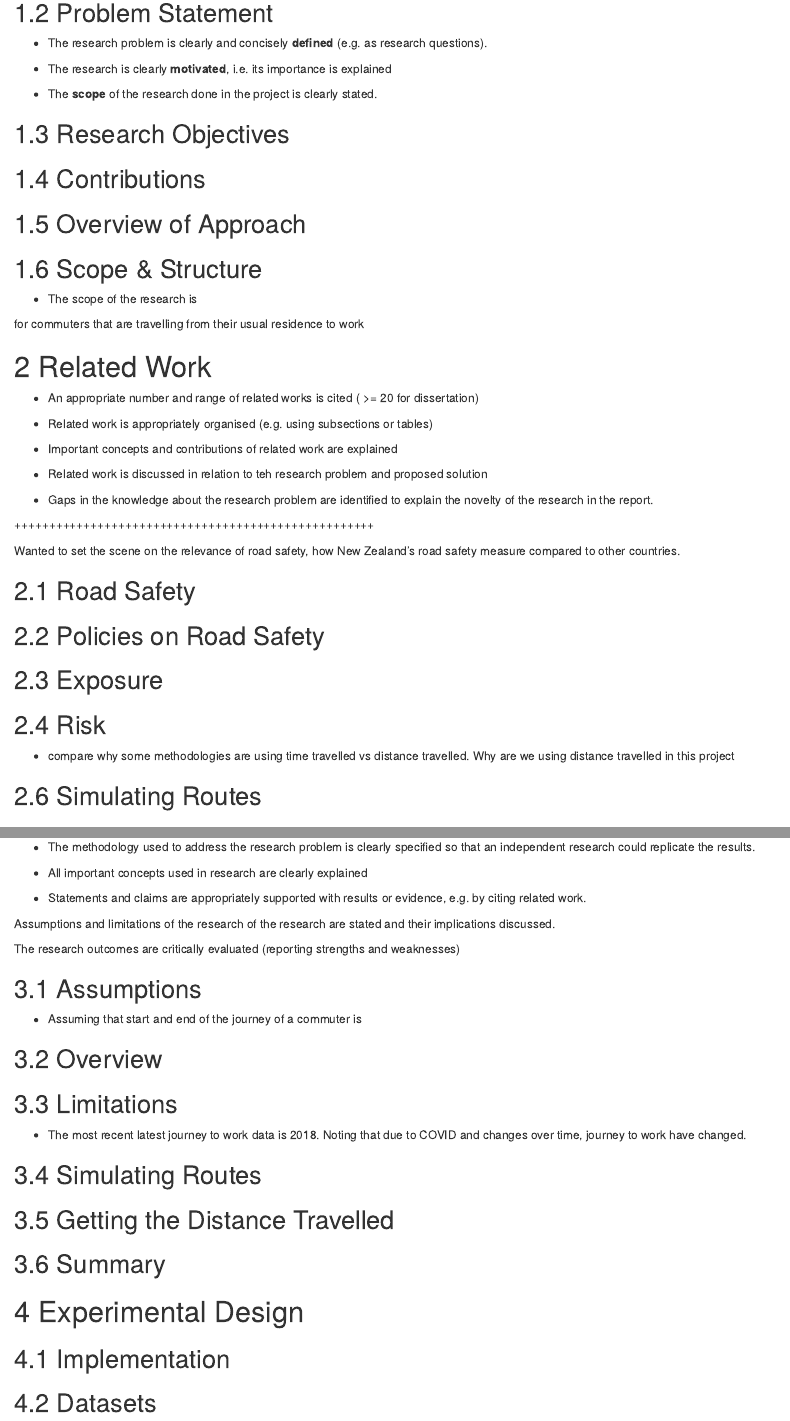
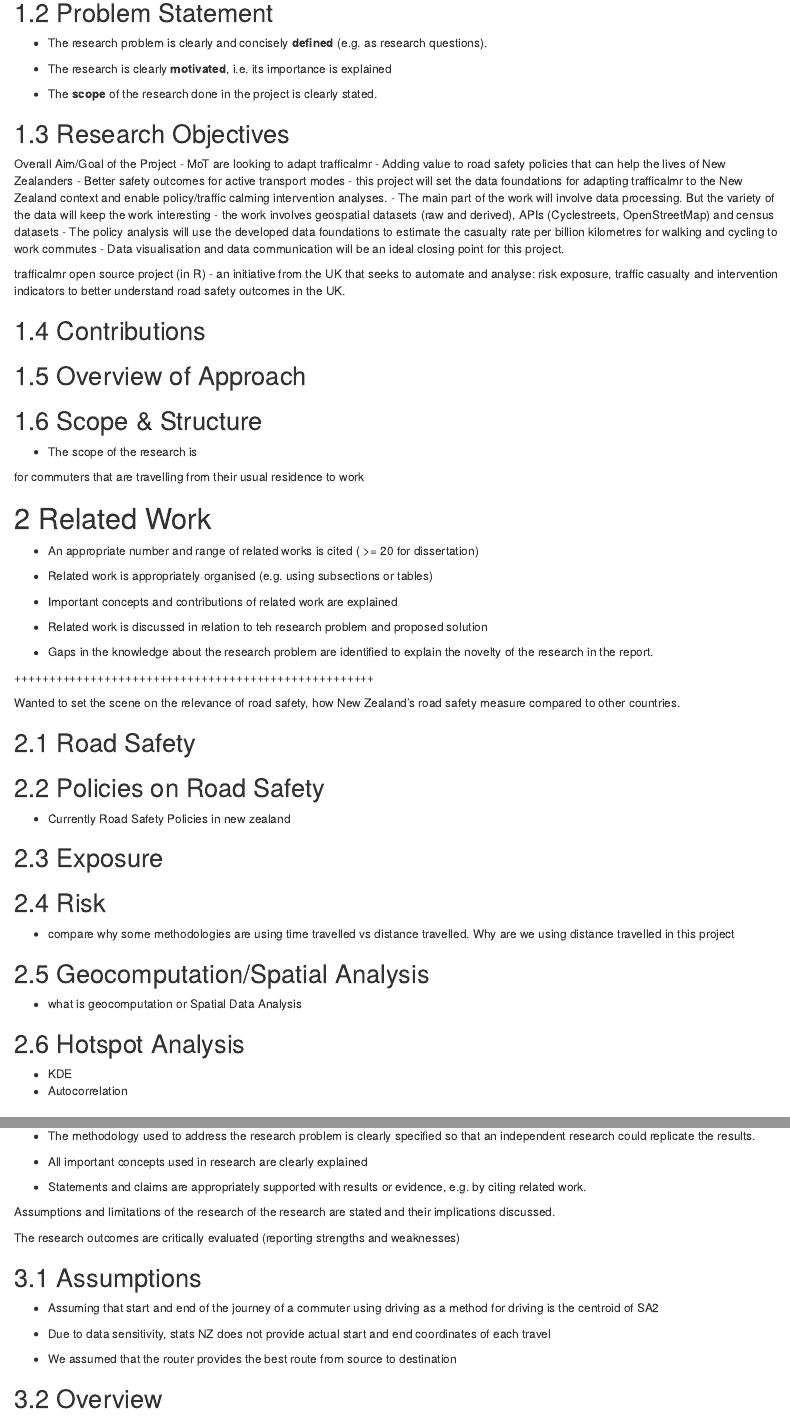
Before and after one commit to kathycong/MoT_road_safety_proj, an R Markdown document (Dissertation.Rmd): the page in a window 1100 px wide, from 550 px down, and a second part further down, joined at a grey line. Rendered offline with R 4.5, knitr and Pandoc, with nearby package versions; drawn as R Markdown's standard HTML page in place of the format the file asks for.

Commit message:
dissertation paper

```diff
--- a/Dissertation.Rmd
+++ b/Dissertation.Rmd
@@ -32,6 +32,18 @@ we wanted to create an R Package so that we calcu
 
 ## 1.3 Research Objectives
 
+Overall Aim/Goal of the Project
+- MoT are looking to adapt trafficalmr
+- Adding value to road safety policies that can help the lives of New Zealanders
+- Better safety outcomes for active transport modes
+- this project will set the data foundations for adapting trafficalmr to the New Zealand context and enable policy/traffic calming intervention analyses.
+- The main part of the work will involve data processing. But the variety of the data will keep the work interesting - the work involves geospatial datasets (raw and derived), APIs (Cyclestreets, OpenStreetMap) and census datasets
+- The policy analysis will use the developed data foundations to estimate the casualty rate per billion kilometres for walking and cycling to work commutes
+- Data visualisation and data communication will be an ideal closing point for this project.
+
+trafficalmr open source project (in R)
+- an initiative from the UK that seeks to automate and analyse: risk exposure, traffic casualty and intervention indicators to better understand road safety outcomes in the UK.
+
 ## 1.4 Contributions
 
 ## 1.5 Overview of Approach
@@ -61,13 +73,19 @@ Wanted to set the scene on the relevance of road safety, how New Zealand's road
 ## 2.1 Road Safety
 
 ## 2.2 Policies on Road Safety
+- Currently Road Safety Policies in new zealand
 
 ## 2.3 Exposure
 
 ## 2.4 Risk
 - compare why some methodologies are using time travelled vs distance travelled. Why are we using distance travelled in this project
 
-## 2.6 Simulating Routes
+## 2.5 Geocomputation/Spatial Analysis
+- what is geocomputation or Spatial Data Analysis
+
+## 2.6 Hotspot Analysis
+- KDE
+- Autocorrelation
 
 
 ## Summary
@@ -86,7 +104,11 @@ The research outcomes are critically evaluated (reporting strengths and weakness
 
 ## 3.1 Assumptions
 
-- Assuming that start and end of the journey of a commuter is
+- Assuming that start and end of the journey of a commuter using driving as a method for driving is the centroid of SA2
+
+- Due to data sensitivity, stats NZ does not provide actual start and end coordinates of each travel
+
+- We assumed that the router provides the best route from source to destination
 
 ## 3.2 Overview
 
@@ -102,6 +124,7 @@ The research outcomes are critically evaluated (reporting strengths and weakness
 
 # 4 Experimental Design
 
+
 ## 4.1 Implementation
+-
 
-## 4.2 Datasets
```
Also changed, not shown: Dissertation.Rmd (9 more changed lines).
